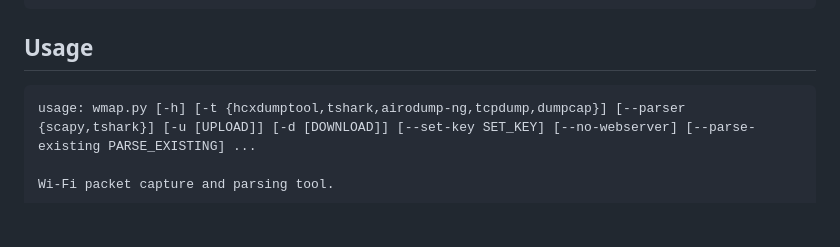
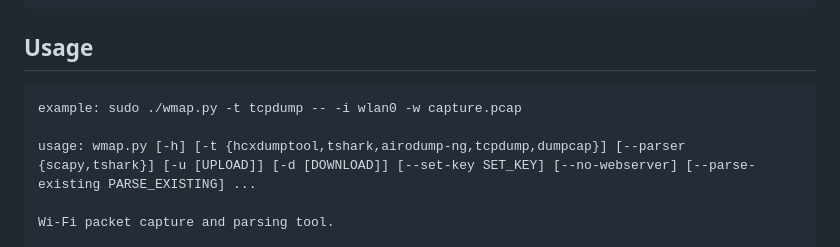
Before and after one commit to chungoid/wmap, a Markdown page: README.md, the part around the change. Drawn GitHub-style; blank space fills up the shorter version.

````diff
--- a/README.md
+++ b/README.md
@@ -19,6 +19,8 @@ pip install -r requirements.txt
 
 ## Usage
 ```
+example: sudo ./wmap.py -t tcpdump -- -i wlan0 -w capture.pcap
+
 usage: wmap.py [-h] [-t {hcxdumptool,tshark,airodump-ng,tcpdump,dumpcap}] [--parser {scapy,tshark}] [-u [UPLOAD]] [-d [DOWNLOAD]] [--set-key SET_KEY] [--no-webserver] [--parse-existing PARSE_EXISTING] ...
 
 Wi-Fi packet capture and parsing tool.
````
